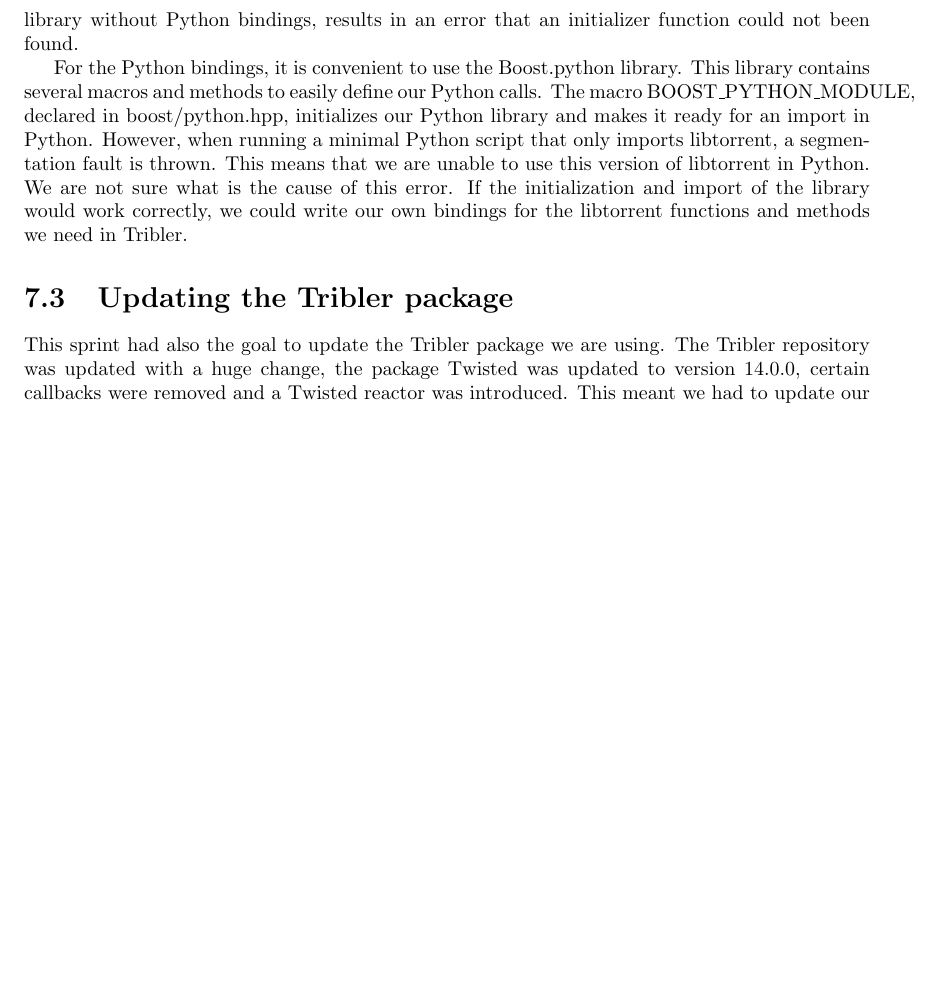
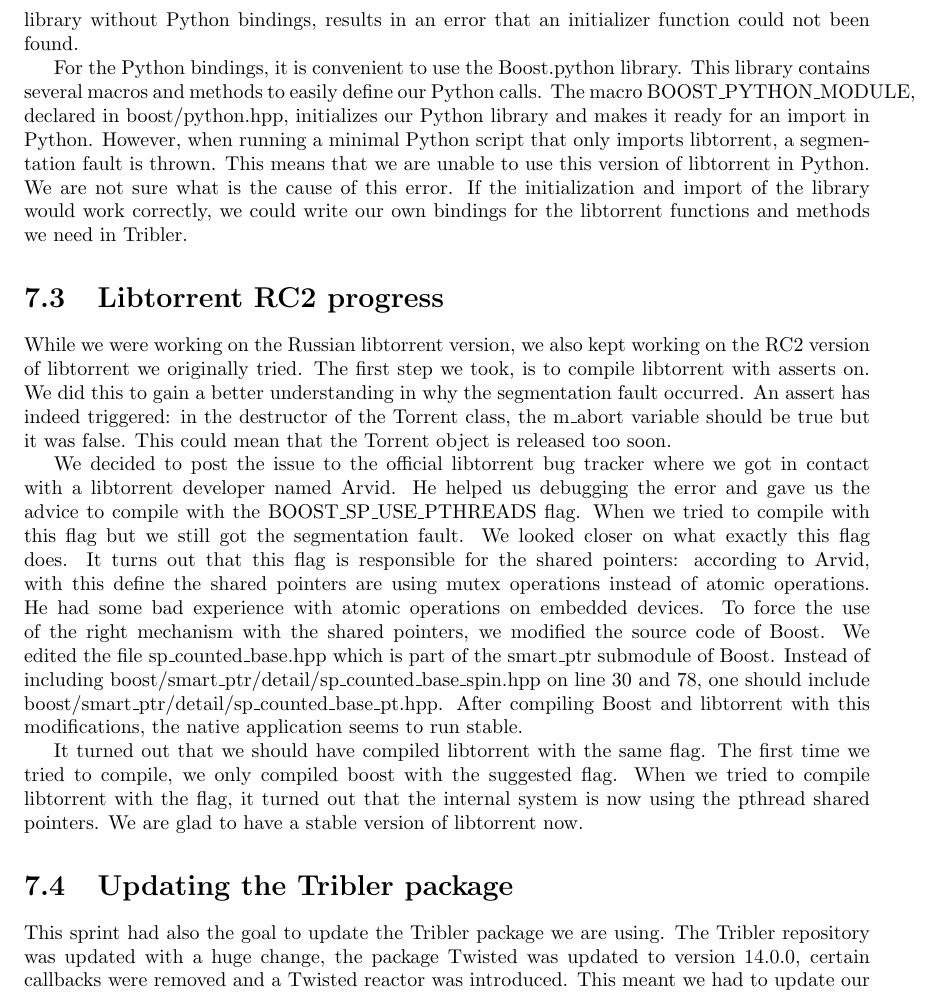
Before and after one commit to rjagerman/AT3, a LaTeX thesis (Reports/report.tex, which reads Reports/scrum/iteration-3/iteration-3.tex): part of page 25 of 33 before the commit and part of page 25 of 34 after it, cut so that both start at the same text, the shorter picture padded with empty space. Compiled offline with pdfLaTeX.

Commit message:
Added a section about the libtorrent RC2 progress
Fixed #103

```diff
--- a/Reports/scrum/iteration-3/iteration-3.tex
+++ b/Reports/scrum/iteration-3/iteration-3.tex
@@ -22,6 +22,13 @@
 
 			For the Python bindings, it is convenient to use the Boost.python library. This library contains several macros and methods to easily define our Python calls. The macro BOOST\_PYTHON\_MODULE, declared in boost/python.hpp, initializes our Python library and makes it ready for an import in Python. However, when running a minimal Python script that only imports libtorrent, a segmentation fault is thrown. This means that we are unable to use this version of libtorrent in Python. We are not sure what is the cause of this error. If the initialization and import of the library would work correctly, we could write our own bindings for the libtorrent functions and methods we need in Tribler.
 
+	\section{Libtorrent RC2 progress}
+		While we were working on the Russian libtorrent version, we also kept working on the RC2 version of libtorrent we originally tried. The first step we took, is to compile libtorrent with asserts on. We did this to gain a better understanding in why the segmentation fault occurred. An assert has indeed triggered: in the destructor of the Torrent class, the m\_abort variable should be true but it was false. This could mean that the Torrent object is released too soon.
+
+		We decided to post the issue to the official libtorrent bug tracker where we got in contact with a libtorrent developer named Arvid. He helped us debugging the error and gave us the advice to compile with the BOOST\_SP\_USE\_PTHREADS flag. When we tried to compile with this flag but we still got the segmentation fault. We looked closer on what exactly this flag does. It turns out that this flag is responsible for the shared pointers: according to Arvid, with this define the shared pointers are using mutex operations instead of atomic operations. He had some bad experience with atomic operations on embedded devices. To force the use of the right mechanism with the shared pointers, we modified the source code of Boost. We edited the file sp\_counted\_base.hpp which is part of the smart\_ptr submodule of Boost. Instead of including boost/smart\_ptr/detail/sp\_counted\_base\_spin.hpp on line 30 and 78, one should include boost/smart\_ptr/detail/sp\_counted\_base\_pt.hpp. After compiling Boost and libtorrent with this modifications, the native application seems to run stable.
+
+		It turned out that we should have compiled libtorrent with the same flag. The first time we tried to compile, we only compiled boost with the suggested flag. When we tried to compile libtorrent with the flag, it turned out that the internal system is now using the pthread shared pointers. We are glad to have a stable version of libtorrent now.
+
 	\section{Updating the Tribler package}
 		This sprint had also the goal to update the Tribler package we are using. The Tribler repository was updated with a huge change, the package Twisted was updated to version 14.0.0, certain callbacks were removed and a Twisted reactor was introduced. This meant we had to update our Twisted version as well and update our package.
 		When we began updating, we discovered that the default recipe in the Python for Android framework required adaptation, simply upgrading the version number did not work. After inspecting the recipe we asked for advice on the Kivy repository, and luckily a member had updated his Twisted to version 13.1.0. He showed his adaptations and fortunately these were also compatible with the latest Twisted release.
```
